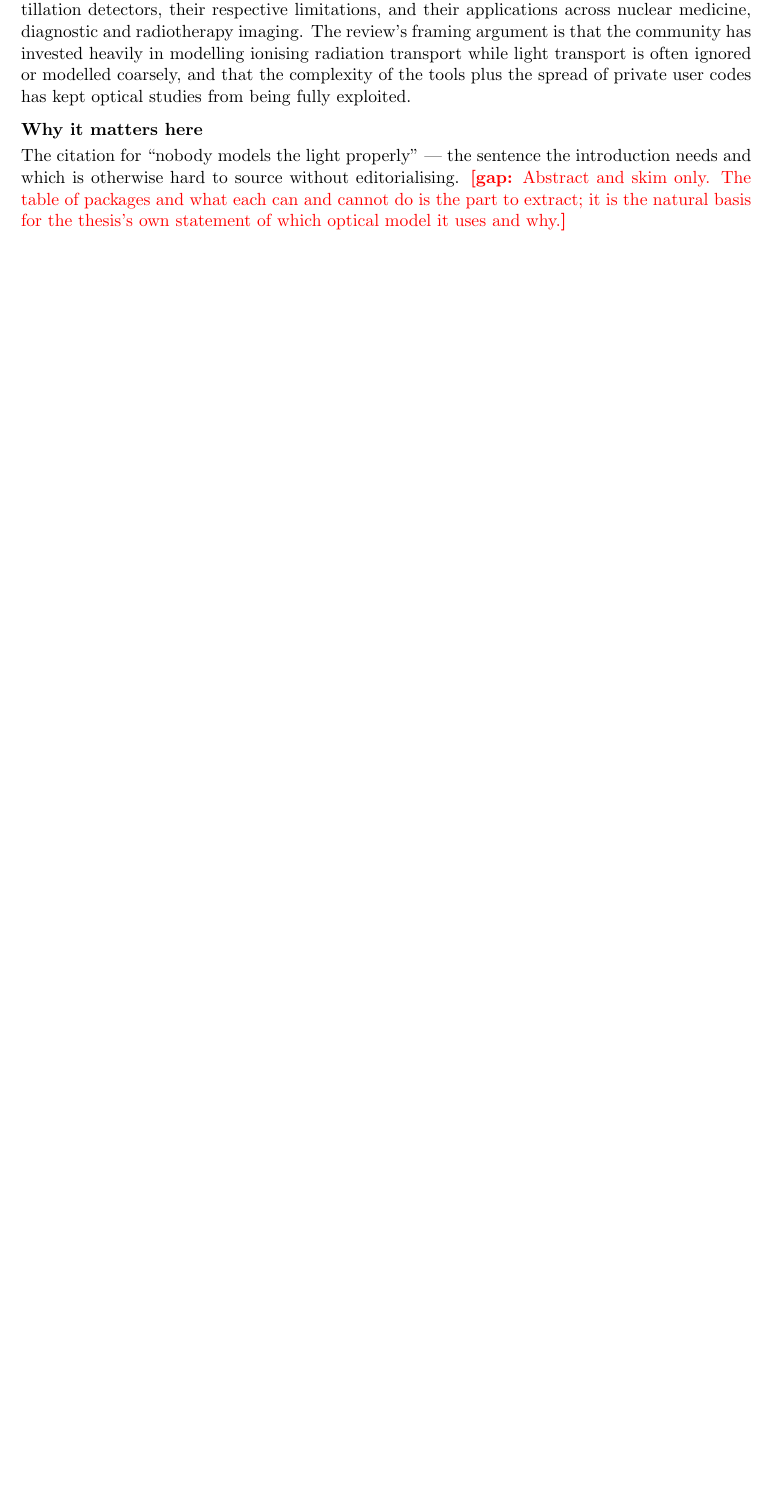
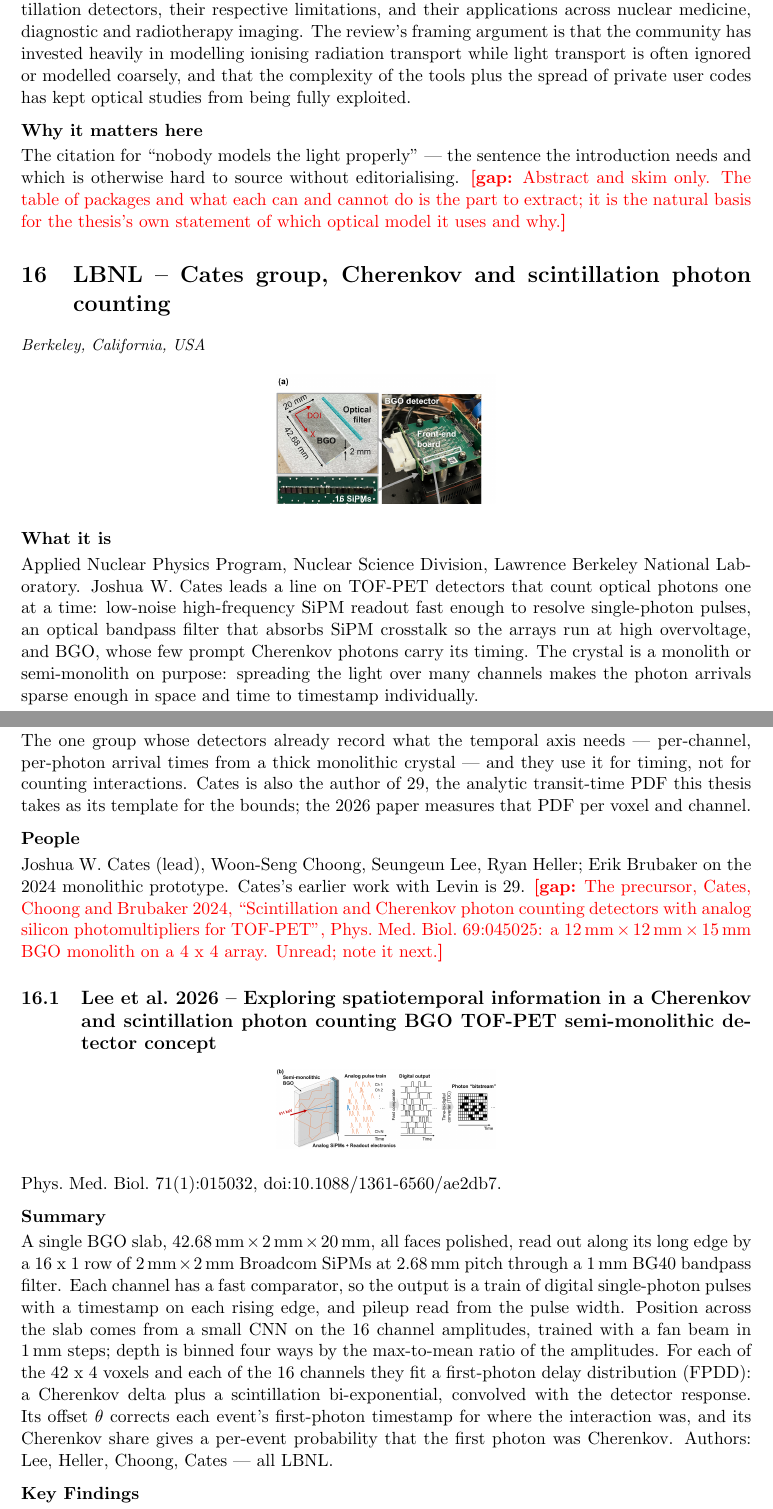
Before and after one commit to DanielChahine004/local_latex, a LaTeX document (src/paper-notes/main.tex): part of page 43 of 55 before the commit and two parts of pages 44 and 45 of 58 after it, the two joined at a grey line, cut so that both start at the same text, the shorter picture padded with empty space. Compiled offline with pdfLaTeX.

Commit message:
Add LBNL's photon-counting BGO detector to the map
Lee et al. 2026 (Phys Med Biol 71:015032) reads a 20 mm BGO semi-monolith
photon by photon: 16 SiPM channels, each a train of single-photon
timestamps, with a per-voxel, per-channel first-photon delay
distribution fitted from Cherenkov and scintillation parts. It is filed
under a new LBNL programme (Cates group) with a bibliography entry, the
paper's concept and detector figures, and its photon-arrival frames
inline; the PDF is in the paper store.

It is the closest prior work to the temporal axis the notes keep
marking as open: the per-channel arrival pattern exists here, but is
spent on interaction time, with every event assumed single-site. The
fitted delay distribution is also the measured counterpart of the
Cates2015 transit-time PDF the bounds work starts from.

Co-Authored-By: Claude Opus 5.5 <noreply@anthropic.com>

```diff
--- a/src/paper-notes/main.tex
+++ b/src/paper-notes/main.tex
@@ -2378,3 +2378,54 @@ statement of which optical model it uses and why.}
 
 \end{programnote}
 
+\begin{programnote}{LBNL -- Cates group, Cherenkov and scintillation photon counting}{LBNL}
+\location{37.88}{-122.25}{Berkeley, California, USA}
+\thumb{img/lbnl.png}
+
+\paragraph{What it is}
+Applied Nuclear Physics Program, Nuclear Science Division, Lawrence Berkeley
+National Laboratory. Joshua W.\ Cates leads a line on TOF-PET detectors that
+count optical photons one at a time: low-noise high-frequency SiPM readout
+fast enough to resolve single-photon pulses, an optical bandpass filter that
+absorbs SiPM crosstalk so the arrays run at high overvoltage, and BGO, whose
+few prompt Cherenkov photons carry its timing. The crystal is a monolith or
+semi-monolith on purpose: spreading the light over many channels makes the
+photon arrivals sparse enough in space and time to timestamp individually.
+
+\paragraph{Why it matters here}
+The one group whose detectors already record what the temporal axis needs ---
+per-channel, per-photon arrival times from a thick monolithic crystal --- and
+they use it for timing, not for counting interactions. Cates is also the author
+of \ref{note:Cates2015}, the analytic transit-time PDF this thesis takes as its
+template for the bounds; the 2026 paper measures that PDF per voxel and channel.
+
+\paragraph{People}
+Joshua W.\ Cates (lead), Woon-Seng Choong, Seungeun Lee, Ryan Heller; Erik
+Brubaker on the 2024 monolithic prototype. Cates's earlier work with Levin
+is \ref{note:Cates2015}.
+\gap{The precursor, Cates, Choong and Brubaker 2024, ``Scintillation and
+Cherenkov photon counting detectors with analog silicon photomultipliers for
+TOF-PET'', Phys.\ Med.\ Biol.\ 69:045025: a \qtyproduct{12 x 12 x 15}{\mm}
+BGO monolith on a 4 x 4 array. Unread; note it next.}
+
+\begin{papernote}{Lee et al.\ 2026 -- Exploring spatiotemporal information in a Cherenkov and scintillation photon counting BGO TOF-PET semi-monolithic detector concept}{Lee2026}
+\thumb{img/lee2026.png}
+Phys.\ Med.\ Biol.\ 71(1):015032, \doi{10.1088/1361-6560/ae2db7}.
+
+\paragraph{Summary}
+A single BGO slab, \qtyproduct{42.68 x 2 x 20}{\mm}, all faces polished, read
+out along its long edge by a 16 x 1 row of \qtyproduct{2 x 2}{\mm} Broadcom
+SiPMs at \mm{2.68} pitch through a \mm{1} BG40 bandpass filter. Each channel
+has a fast comparator, so the output is a train of digital single-photon
+pulses with a timestamp on each rising edge, and pileup read from the pulse
+width. Position across the slab comes from a small CNN on the 16 channel
+amplitudes, trained with a fan beam in \mm{1} steps; depth is binned four
+ways by the max-to-mean ratio of the amplitudes. For each of the 42 x 4
+voxels and each of the 16 channels they fit a first-photon delay distribution
+(FPDD): a Cherenkov delta plus a scintillation bi-exponential, convolved with
+the detector response. Its offset $\theta$ corrects each event's first-photon
+timestamp for where the interaction was, and its Cherenkov share gives a
+per-event probability that the first photon was Cherenkov.
+Authors: Lee, Heller, Choong, Cates --- all LBNL.
+
+\paragraph{Key Findings}
@@ -2380,0 +2452 @@ statement of which optical model it uses and why.}
+\end{center}
```
Also changed, not shown: notesmap.toml (+1 -1 lines), src/thesis/references.bib (+14 -0 lines), src/paper-notes/img/lbnl.png (added), src/paper-notes/img/lee2026-bitstream.png (added), src/paper-notes/img/lee2026.png (added), src/paper-notes/main.tex (45 more changed lines).
